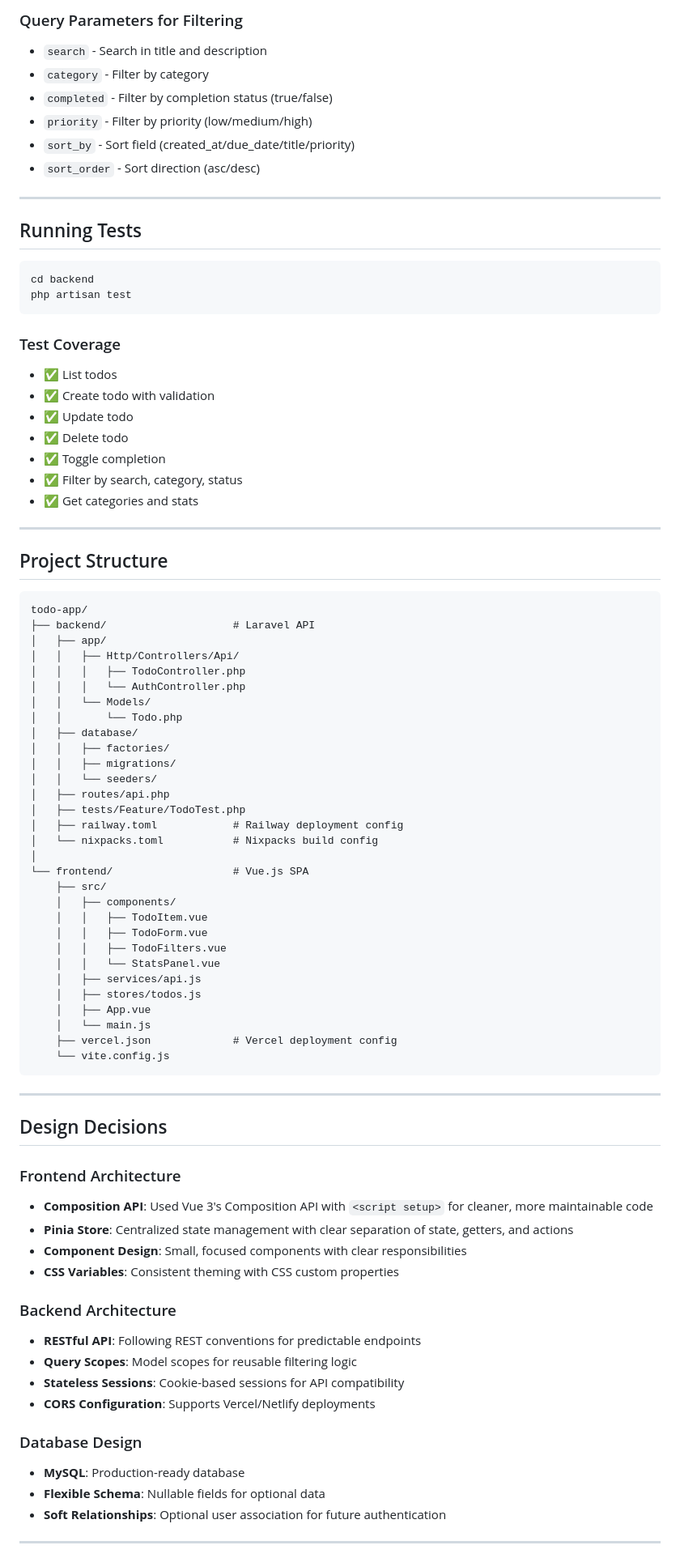
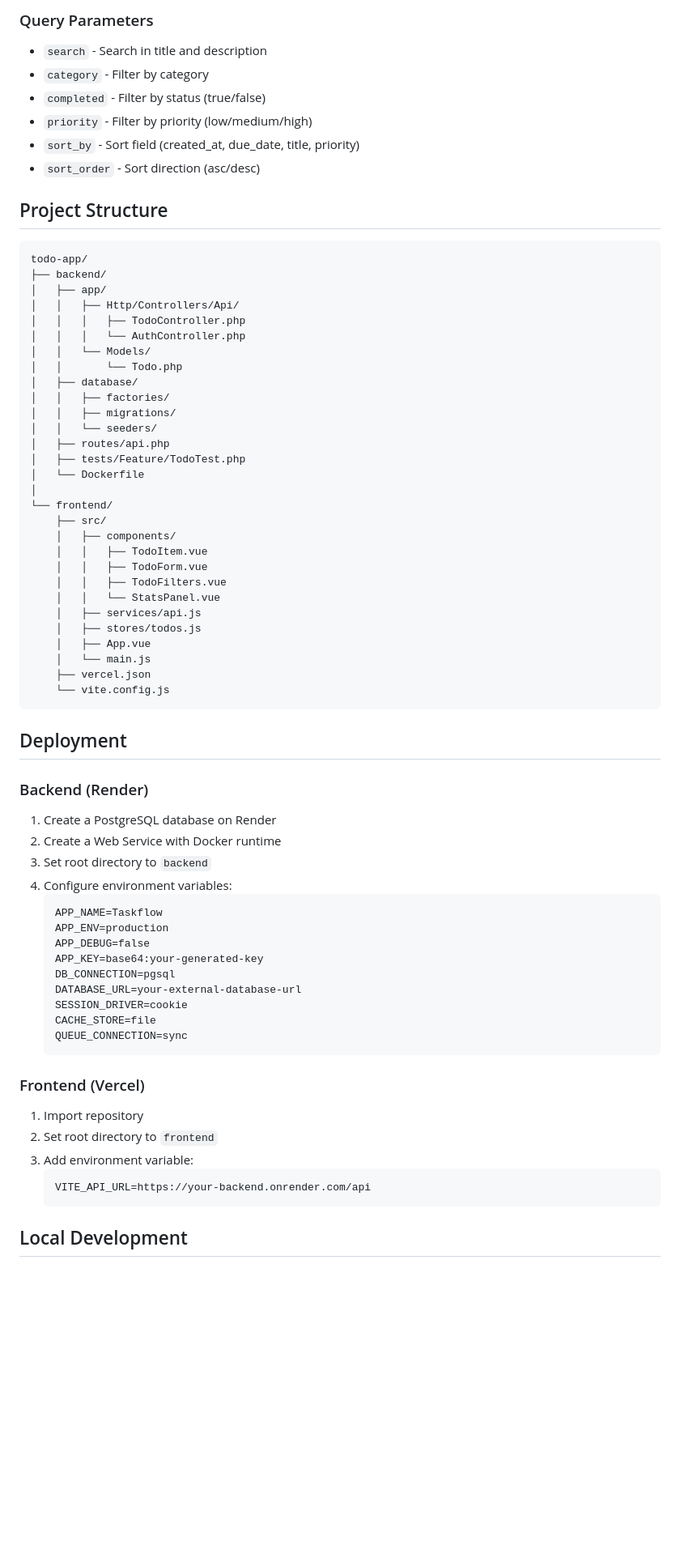
Before and after one commit to RollyC1/todo_app, a Markdown page: README.md, the part around one of its changes. Shown at 81% size. Drawn GitHub-style; blank space fills up the shorter version.

````diff
--- a/README.md
+++ b/README.md
@@ -231,37 +59,17 @@ npm run dev
 
-### Query Parameters for Filtering
+### Query Parameters
 - `search` - Search in title and description
 - `category` - Filter by category
-- `completed` - Filter by completion status (true/false)
+- `completed` - Filter by status (true/false)
 - `priority` - Filter by priority (low/medium/high)
-- `sort_by` - Sort field (created_at/due_date/title/priority)
+- `sort_by` - Sort field (created_at, due_date, title, priority)
 - `sort_order` - Sort direction (asc/desc)
-
----
-
-## Running Tests
-
-```bash
-cd backend
-php artisan test
-```
-
-### Test Coverage
-- ✅ List todos
-- ✅ Create todo with validation
-- ✅ Update todo
-- ✅ Delete todo
-- ✅ Toggle completion
-- ✅ Filter by search, category, status
-- ✅ Get categories and stats
-
----
 
 ## Project Structure
 
 ```
 todo-app/
-├── backend/                    # Laravel API
+├── backend/
 │   ├── app/
 │   │   ├── Http/Controllers/Api/
 │   │   │   ├── TodoController.php
@@ -274,10 +82,9 @@ todo-app/
 │   │   └── seeders/
 │   ├── routes/api.php
 │   ├── tests/Feature/TodoTest.php
-│   ├── railway.toml            # Railway deployment config
-│   └── nixpacks.toml           # Nixpacks build config
+│   └── Dockerfile
 │
-└── frontend/                   # Vue.js SPA
+└── frontend/
     ├── src/
     │   ├── components/
     │   │   ├── TodoItem.vue
@@ -288,30 +95,38 @@ todo-app/
     │   ├── stores/todos.js
     │   ├── App.vue
     │   └── main.js
-    ├── vercel.json             # Vercel deployment config
+    ├── vercel.json
     └── vite.config.js
 ```
 
----
+## Deployment
 
-## Design Decisions
+### Backend (Render)
 
-### Frontend Architecture
-- **Composition API**: Used Vue 3's Composition API with `<script setup>` for cleaner, more maintainable code
-- **Pinia Store**: Centralized state management with clear separation of state, getters, and actions
-- **Component Design**: Small, focused components with clear responsibilities
-- **CSS Variables**: Consistent theming with CSS custom properties
+1. Create a PostgreSQL database on Render
+2. Create a Web Service with Docker runtime
+3. Set root directory to `backend`
+4. Configure environment variables:
+   ```
+   APP_NAME=Taskflow
+   APP_ENV=production
+   APP_DEBUG=false
+   APP_KEY=base64:your-generated-key
+   DB_CONNECTION=pgsql
+   DATABASE_URL=your-external-database-url
+   SESSION_DRIVER=cookie
+   CACHE_STORE=file
+   QUEUE_CONNECTION=sync
+   ```
 
-### Backend Architecture
-- **RESTful API**: Following REST conventions for predictable endpoints
-- **Query Scopes**: Model scopes for reusable filtering logic
-- **Stateless Sessions**: Cookie-based sessions for API compatibility
-- **CORS Configuration**: Supports Vercel/Netlify deployments
+### Frontend (Vercel)
 
-### Database Design
-- **MySQL**: Production-ready database
-- **Flexible Schema**: Nullable fields for optional data
-- **Soft Relationships**: Optional user association for future authentication
+1. Import repository
+2. Set root directory to `frontend`
+3. Add environment variable:
+   ```
+   VITE_API_URL=https://your-backend.onrender.com/api
+   ```
 
----
+## Local Development
 
````
Also changed, not shown: other parts of README.md (+71 -210 lines).
